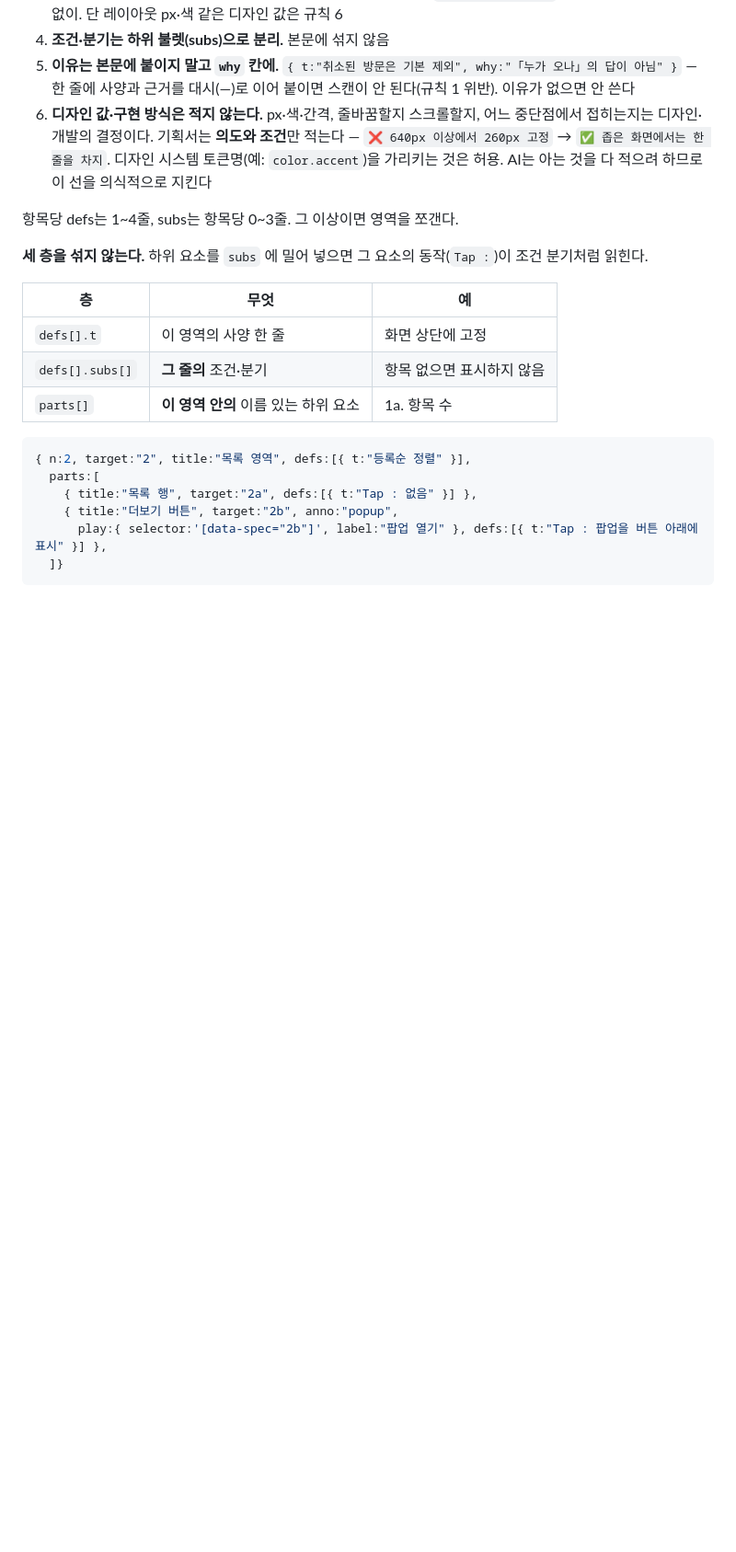
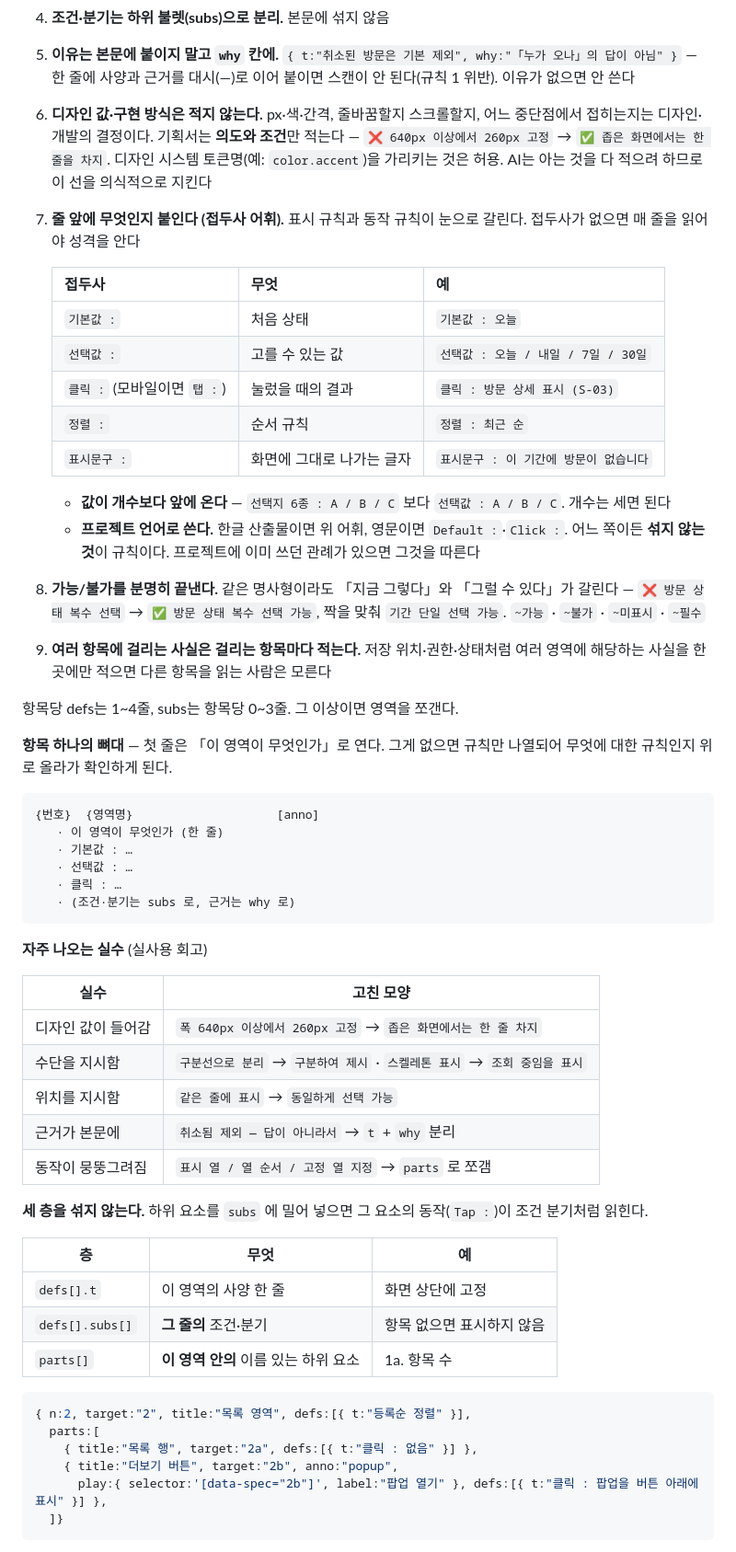
Before and after one commit to charmisuk/screenspec, a Markdown page: SKILL.md, the part around one of its changes. Shown at 92% size. Drawn GitHub-style; blank space fills up the shorter version.

Commit message:
docs: 기획 문구 뼈대 — 접두사 어휘·종결 어휘·항목 뼈대·화면 유형별 채울 것·자주 나오는 실수 (fix #31)
v0.16 규칙은 '하지 말 것' 만 잡아 '할 것' 이 비어 있었다는 실사용 회고 반영.
접두사는 강제하지 않고 기본 한 벌만 제시 — '섞지 말 것' 만 규칙.

Co-Authored-By: Claude Fable 5 <noreply@anthropic.com>

````diff
--- a/SKILL.md
+++ b/SKILL.md
@@ -227,7 +227,43 @@ addEventListener("screenspec:preview", (e) => {
 5. **이유는 본문에 붙이지 말고 `why` 칸에.** `{ t:"취소된 방문은 기본 제외", why:"「누가 오나」의 답이 아님" }` — 한 줄에 사양과 근거를 대시(—)로 이어 붙이면 스캔이 안 된다(규칙 1 위반). 이유가 없으면 안 쓴다
 6. **디자인 값·구현 방식은 적지 않는다.** px·색·간격, 줄바꿈할지 스크롤할지, 어느 중단점에서 접히는지는 디자인·개발의 결정이다. 기획서는 **의도와 조건**만 적는다 — `❌ 640px 이상에서 260px 고정` → `✅ 좁은 화면에서는 한 줄을 차지`. 디자인 시스템 토큰명(예: `color.accent`)을 가리키는 것은 허용. AI는 아는 것을 다 적으려 하므로 이 선을 의식적으로 지킨다
 
+7. **줄 앞에 무엇인지 붙인다 (접두사 어휘).** 표시 규칙과 동작 규칙이 눈으로 갈린다. 접두사가 없으면 매 줄을 읽어야 성격을 안다
+
+   | 접두사 | 무엇 | 예 |
+   |---|---|---|
+   | `기본값 :` | 처음 상태 | `기본값 : 오늘` |
+   | `선택값 :` | 고를 수 있는 값 | `선택값 : 오늘 / 내일 / 7일 / 30일` |
+   | `클릭 :` (모바일이면 `탭 :`) | 눌렀을 때의 결과 | `클릭 : 방문 상세 표시 (S-03)` |
+   | `정렬 :` | 순서 규칙 | `정렬 : 최근 순` |
+   | `표시문구 :` | 화면에 그대로 나가는 글자 | `표시문구 : 이 기간에 방문이 없습니다` |
+
+   - **값이 개수보다 앞에 온다** — `선택지 6종 : A / B / C` 보다 `선택값 : A / B / C`. 개수는 세면 된다
+   - **프로젝트 언어로 쓴다.** 한글 산출물이면 위 어휘, 영문이면 `Default :`·`Click :`. 어느 쪽이든 **섞지 않는 것**이 규칙이다. 프로젝트에 이미 쓰던 관례가 있으면 그것을 따른다
+8. **가능/불가를 분명히 끝낸다.** 같은 명사형이라도 「지금 그렇다」와 「그럴 수 있다」가 갈린다 — `❌ 방문 상태 복수 선택` → `✅ 방문 상태 복수 선택 가능`, 짝을 맞춰 `기간 단일 선택 가능`. `~가능` · `~불가` · `~미표시` · `~필수`
+9. **여러 항목에 걸리는 사실은 걸리는 항목마다 적는다.** 저장 위치·권한·상태처럼 여러 영역에 해당하는 사실을 한 곳에만 적으면 다른 항목을 읽는 사람은 모른다
+
 항목당 defs는 1~4줄, subs는 항목당 0~3줄. 그 이상이면 영역을 쪼갠다.
+
+**항목 하나의 뼈대** — 첫 줄은 「이 영역이 무엇인가」로 연다. 그게 없으면 규칙만 나열되어 무엇에 대한 규칙인지 위로 올라가 확인하게 된다.
+
+```
+{번호}  {영역명}                    [anno]
+   · 이 영역이 무엇인가 (한 줄)
+   · 기본값 : …
+   · 선택값 : …
+   · 클릭 : …
+   · (조건·분기는 subs 로, 근거는 why 로)
+```
+
+**자주 나오는 실수** (실사용 회고)
+
+| 실수 | 고친 모양 |
+|---|---|
+| 디자인 값이 들어감 | `폭 640px 이상에서 260px 고정` → `좁은 화면에서는 한 줄 차지` |
+| 수단을 지시함 | `구분선으로 분리` → `구분하여 제시` · `스켈레톤 표시` → `조회 중임을 표시` |
+| 위치를 지시함 | `같은 줄에 표시` → `동일하게 선택 가능` |
+| 근거가 본문에 | `취소됨 제외 — 답이 아니라서` → `t` + `why` 분리 |
+| 동작이 뭉뚱그려짐 | `표시 열 / 열 순서 / 고정 열 지정` → `parts` 로 쪼갬 |
 
 **세 층을 섞지 않는다.** 하위 요소를 `subs` 에 밀어 넣으면 그 요소의 동작(`Tap :`)이 조건 분기처럼 읽힌다.
 
@@ -240,8 +276,8 @@ addEventListener("screenspec:preview", (e) => {
 ```js
 { n:2, target:"2", title:"목록 영역", defs:[{ t:"등록순 정렬" }],
   parts:[
-    { title:"목록 행", target:"2a", defs:[{ t:"Tap : 없음" }] },
+    { title:"목록 행", target:"2a", defs:[{ t:"클릭 : 없음" }] },
     { title:"더보기 버튼", target:"2b", anno:"popup",
-      play:{ selector:'[data-spec="2b"]', label:"팝업 열기" }, defs:[{ t:"Tap : 팝업을 버튼 아래에 표시" }] },
+      play:{ selector:'[data-spec="2b"]', label:"팝업 열기" }, defs:[{ t:"클릭 : 팝업을 버튼 아래에 표시" }] },
   ]}
 ```
````
Also changed, not shown: other parts of SKILL.md (+15 -0 lines), README.md (+1 -0 lines).
